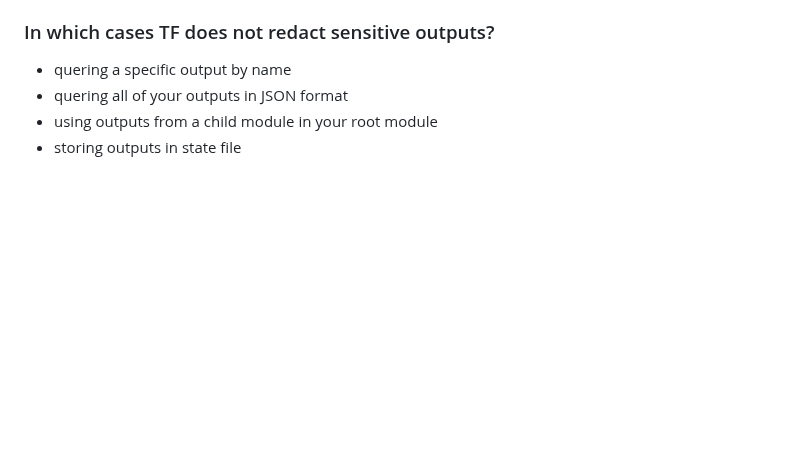
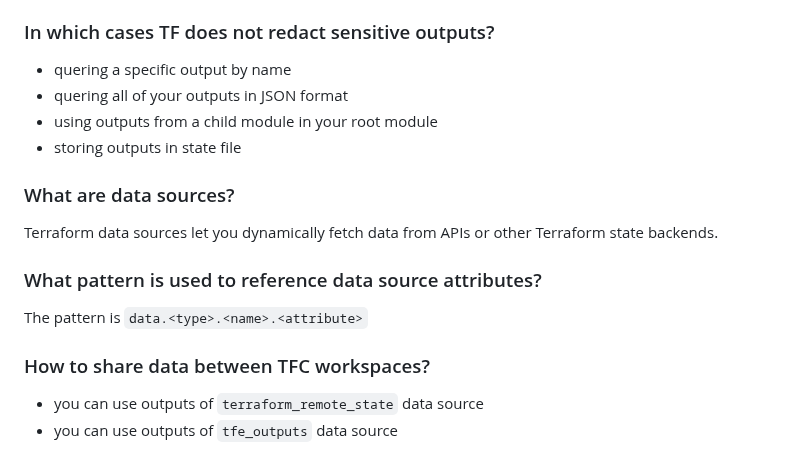
Before and after one commit to mikalai-hryb/notes, a Markdown page: terraform.md, the part around the change. Drawn GitHub-style; blank space fills up the shorter version.

Commit message:
update terraform with Data sources tutorial

```diff
--- a/terraform.md
+++ b/terraform.md
@@ -234,3 +234,16 @@ Outputs are also about exposing data from a child module to a root module.
 * quering all of your outputs in JSON format
 * using outputs from a child module in your root module
 * storing outputs in state file
+
+### What are data sources?
+
+Terraform data sources let you dynamically fetch data from APIs or other Terraform state backends.
+
+### What pattern is used to reference data source attributes?
+
+The pattern is `data.<type>.<name>.<attribute>`
+
+### How to share data between TFC workspaces?
+
+* you can use outputs of `terraform_remote_state` data source
+* you can use outputs of `tfe_outputs` data source
```
